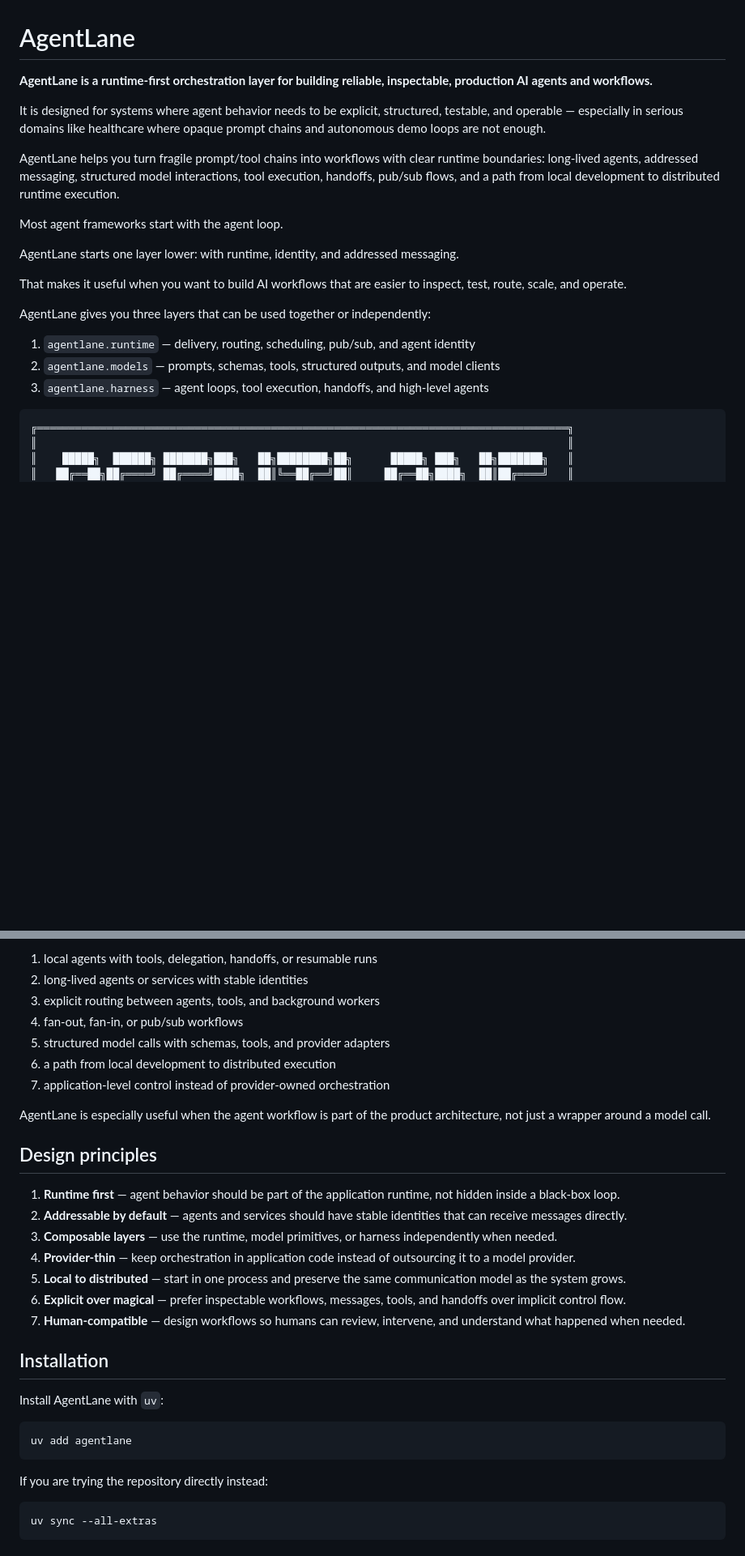
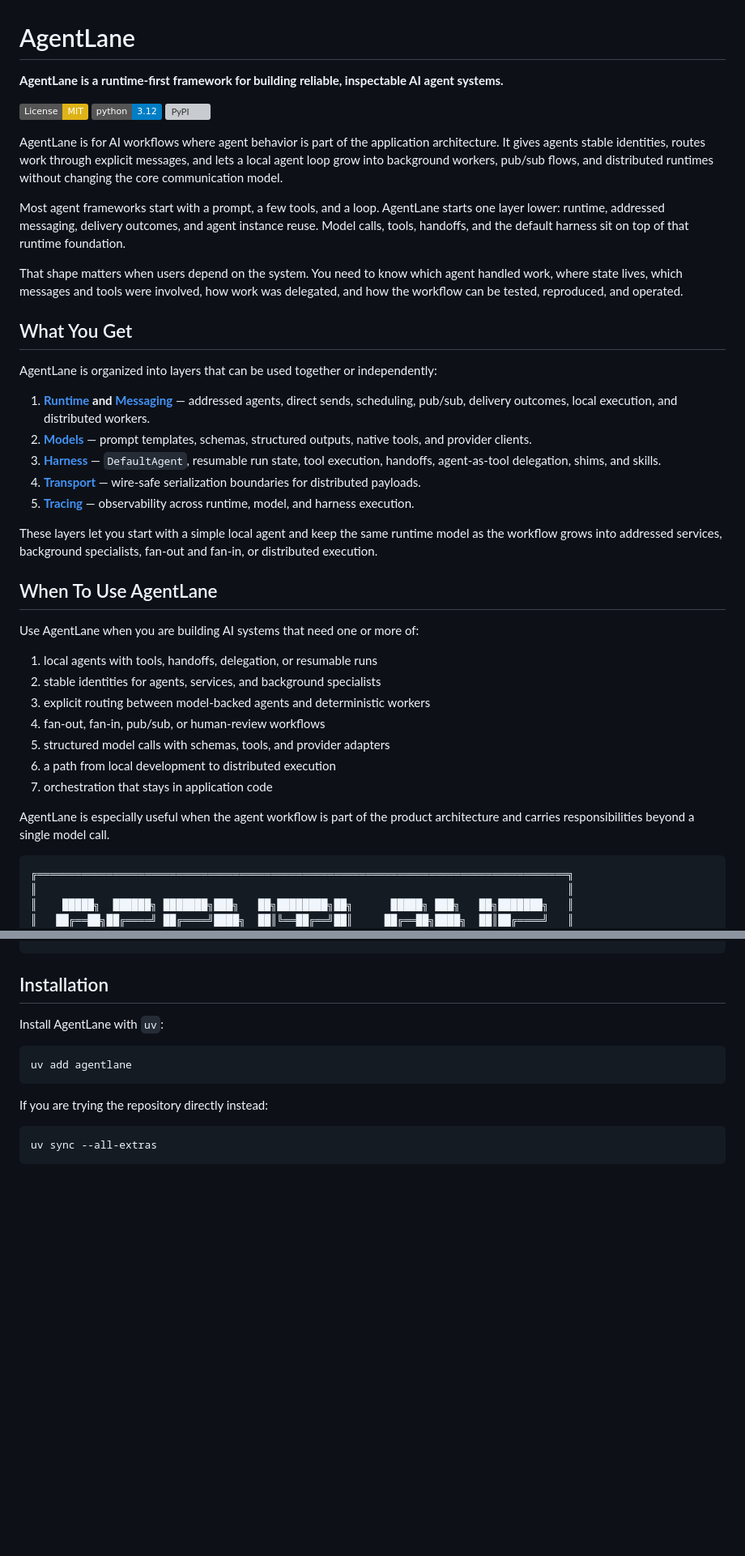
Before and after one commit to yasik/agentlane, a Markdown page: README.md, 2 parts joined by grey strips. Shown at 81% size. Rendered like a GitHub page; badges without logos; blank space fills up the shorter version; grey boxes are pictures that could not be loaded.

Commit message:
Fix readme structure

````diff
--- a/README.md
+++ b/README.md
@@ -1,22 +1,62 @@
 # AgentLane
 
-**AgentLane is a runtime-first orchestration layer for building reliable, inspectable, production AI agents and workflows.**
+**AgentLane is a runtime-first framework for building reliable, inspectable AI
+agent systems.**
 
-It is designed for systems where agent behavior needs to be explicit, structured, testable, and operable — especially in serious domains like healthcare where opaque prompt chains and autonomous demo loops are not enough.
+![License: MIT](https://img.shields.io/badge/License-MIT-yellow.svg)
+![Python 3.12](https://img.shields.io/badge/python-3.12-blue.svg)
+![PyPI](https://img.shields.io/pypi/v/agentlane.svg)
 
-AgentLane helps you turn fragile prompt/tool chains into workflows with clear runtime boundaries: long-lived agents, addressed messaging, structured model interactions, tool execution, handoffs, pub/sub flows, and a path from local development to distributed runtime execution.
+AgentLane is for AI workflows where agent behavior is part of the application
+architecture. It gives agents stable identities, routes work through explicit
+messages, and lets a local agent loop grow into background workers, pub/sub
+flows, and distributed runtimes without changing the core communication model.
 
-Most agent frameworks start with the agent loop.
+Most agent frameworks start with a prompt, a few tools, and a loop. AgentLane
+starts one layer lower: runtime, addressed messaging, delivery outcomes, and
+agent instance reuse. Model calls, tools, handoffs, and the default harness sit
+on top of that runtime foundation.
 
-AgentLane starts one layer lower: with runtime, identity, and addressed messaging.
+That shape matters when users depend on the system. You need to know which agent
+handled work, where state lives, which messages and tools were involved, how
+work was delegated, and how the workflow can be tested, reproduced, and
+operated.
 
-That makes it useful when you want to build AI workflows that are easier to inspect, test, route, scale, and operate.
+## What You Get
 
-AgentLane gives you three layers that can be used together or independently:
+AgentLane is organized into layers that can be used together or independently:
 
-1. `agentlane.runtime` — delivery, routing, scheduling, pub/sub, and agent identity
-2. `agentlane.models` — prompts, schemas, tools, structured outputs, and model clients
-3. `agentlane.harness` — agent loops, tool execution, handoffs, and high-level agents
+1. **[Runtime](src/agentlane/runtime/) and
+   [Messaging](src/agentlane/messaging/)** — addressed agents, direct sends,
+   scheduling, pub/sub, delivery outcomes, local execution, and distributed
+   workers.
+2. **[Models](src/agentlane/models/)** — prompt templates, schemas, structured
+   outputs, native tools, and provider clients.
+3. **[Harness](src/agentlane/harness/)** — `DefaultAgent`, resumable run state,
+   tool execution, handoffs, agent-as-tool delegation, shims, and skills.
+4. **[Transport](src/agentlane/transport/)** — wire-safe serialization
+   boundaries for distributed payloads.
+5. **[Tracing](src/agentlane/tracing/)** — observability across runtime, model,
+   and harness execution.
+
+These layers let you start with a simple local agent and keep the same runtime
+model as the workflow grows into addressed services, background specialists,
+fan-out and fan-in, or distributed execution.
+
+## When To Use AgentLane
+
+Use AgentLane when you are building AI systems that need one or more of:
+
+1. local agents with tools, handoffs, delegation, or resumable runs
+2. stable identities for agents, services, and background specialists
+3. explicit routing between model-backed agents and deterministic workers
+4. fan-out, fan-in, pub/sub, or human-review workflows
+5. structured model calls with schemas, tools, and provider adapters
+6. a path from local development to distributed execution
+7. orchestration that stays in application code
+
+AgentLane is especially useful when the agent workflow is part of the product
+architecture and carries responsibilities beyond a single model call.
 
 ```text
 ╔════════════════════════════════════════════════════════════════════════════════════╗
@@ -103,22 +79,3 @@ Use AgentLane when you are building AI systems that need one or more of:
-1. local agents with tools, delegation, handoffs, or resumable runs
-2. long-lived agents or services with stable identities
-3. explicit routing between agents, tools, and background workers
-4. fan-out, fan-in, or pub/sub workflows
-5. structured model calls with schemas, tools, and provider adapters
-6. a path from local development to distributed execution
-7. application-level control instead of provider-owned orchestration
-
-AgentLane is especially useful when the agent workflow is part of the product architecture, not just a wrapper around a model call.
-
-## Design principles
-
-1. **Runtime first** — agent behavior should be part of the application runtime, not hidden inside a black-box loop.
-2. **Addressable by default** — agents and services should have stable identities that can receive messages directly.
-3. **Composable layers** — use the runtime, model primitives, or harness independently when needed.
-4. **Provider-thin** — keep orchestration in application code instead of outsourcing it to a model provider.
-5. **Local to distributed** — start in one process and preserve the same communication model as the system grows.
-6. **Explicit over magical** — prefer inspectable workflows, messages, tools, and handoffs over implicit control flow.
-7. **Human-compatible** — design workflows so humans can review, intervene, and understand what happened when needed.
 
 ## Installation
 
````
Also changed, not shown: other parts of README.md (+3 -65 lines).
